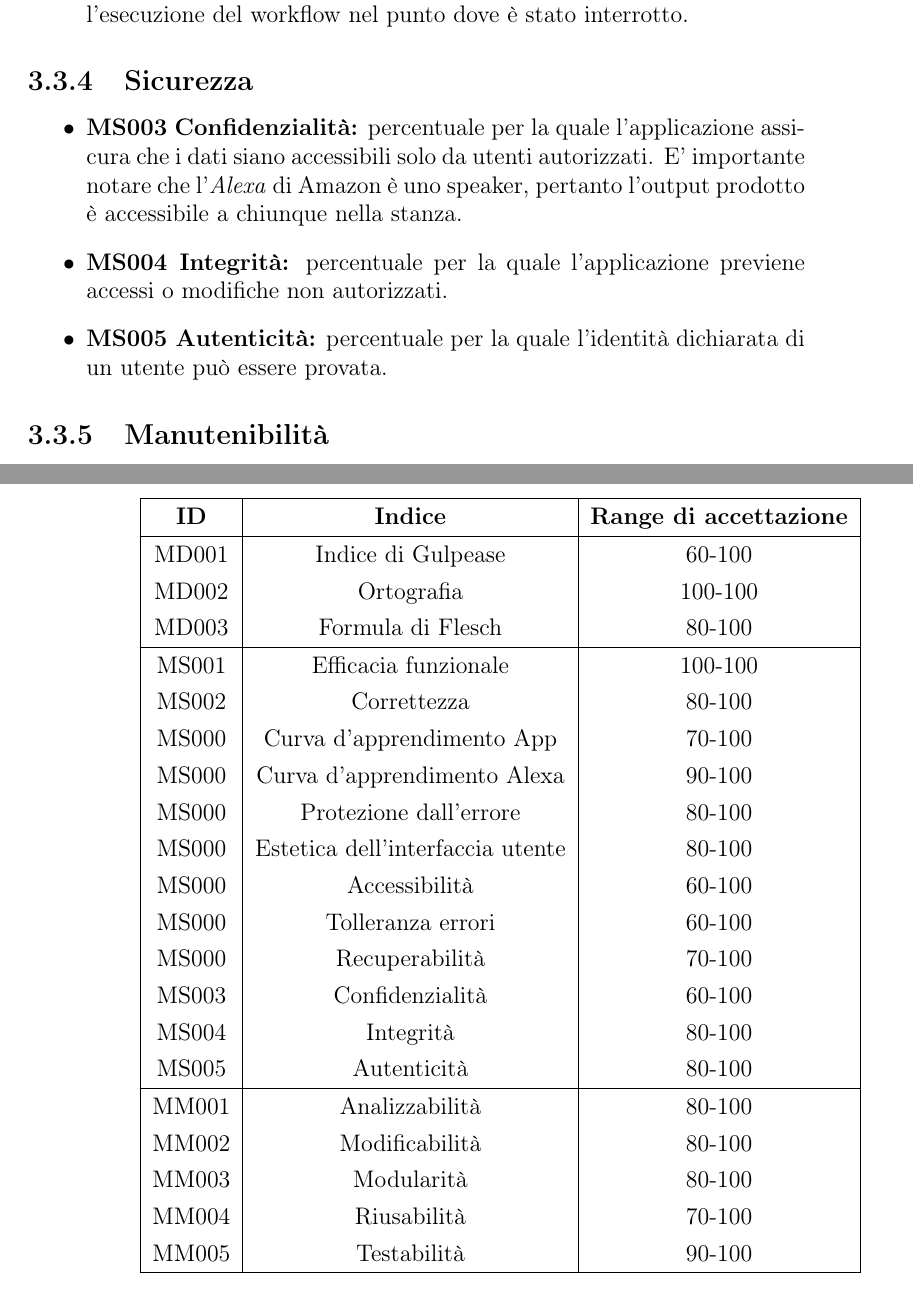
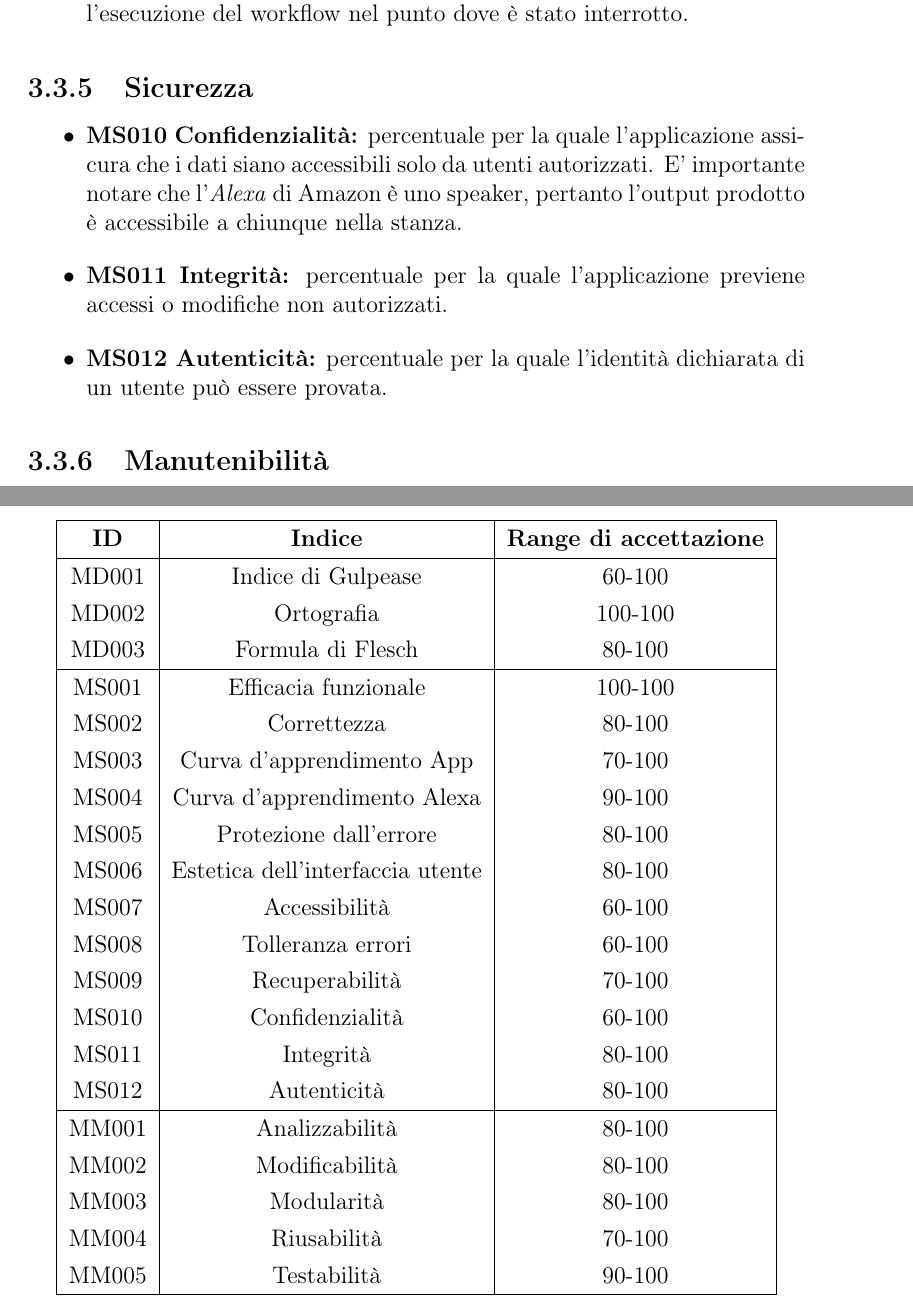
Before and after one commit to mirkofranco/ProgettoSWEDocumentazione, a LaTeX book (Esterni/PianoDiQualifica/pianoDiQualifica.tex, which reads Esterni/PianoDiQualifica/sezioni/qualita_prodotto.tex): two parts of pages 11 and 12 of 12 before the commit and two parts of pages 11 and 13 of 13 after it, joined at a grey line, cut so that both start at the same text. Compiled offline with pdfLaTeX.

Commit message:
Aggiunte definizioni metriche

```diff
--- a/Esterni/PianoDiQualifica/sezioni/qualita_prodotto.tex
+++ b/Esterni/PianoDiQualifica/sezioni/qualita_prodotto.tex
@@ -40,10 +41,11 @@ Il prodotto software dovrà presentare le seguenti caratteristiche:
-	\item \textbf{MS000 Recuperabilità:} Nel caso in cui si presentano errori, dovuti a uno scoretto comando da parte dell'utente,l'echo riesce a recuperare l'esecuzione  del workflow nel punto dove è stato interrotto.
+	\item \textbf{MS008 Tolleranza agli errori:} Il prodotto software continua a lavorare nel workflow corrente in presenza di errori dovuti a uno scorretto uso dell'applicativo.
+	\item \textbf{MS009 Recuperabilità:} Nel caso in cui si presentano errori, dovuti a uno scoretto comando da parte dell'utente,l'echo riesce a recuperare l'esecuzione  del workflow nel punto dove è stato interrotto.
 \end{itemize}
 \subsection{Sicurezza}
 \begin{itemize}
-	\item \textbf{MS003 Confidenzialità:} percentuale per la quale l'applicazione assicura che i dati siano accessibili solo da utenti autorizzati. E' importante notare che l'\textit{Alexa} di Amazon è uno speaker, pertanto l'output prodotto è accessibile a chiunque nella stanza.
-	\item \textbf{MS004 Integrità:} percentuale per la quale l'applicazione previene accessi o modifiche non autorizzati.
-	\item \textbf{MS005 Autenticità:} percentuale per la quale l'identità dichiarata di un utente può essere provata.
+	\item \textbf{MS010 Confidenzialità:} percentuale per la quale l'applicazione assicura che i dati siano accessibili solo da utenti autorizzati. E' importante notare che l'\textit{Alexa} di Amazon è uno speaker, pertanto l'output prodotto è accessibile a chiunque nella stanza.
+	\item \textbf{MS011 Integrità:} percentuale per la quale l'applicazione previene accessi o modifiche non autorizzati.
+	\item \textbf{MS012 Autenticità:} percentuale per la quale l'identità dichiarata di un utente può essere provata.
 \end{itemize}
 \subsection{Manutenibilità}
 Con manutenibilità intendiamo la capacità del prodotto di essere modificato tramite correzioni, miglioramenti e adattamenti.
@@ -68,16 +70,16 @@ Nella seguente tabella vengono riportati gli indici con i relativi range di acce
         MD003       & Formula di Flesch     & 80-100\\\hline
         MS001       & Efficacia funzionale  & 100-100\\
         MS002       & Correttezza  			& 80-100\\
-        MS000       & Curva d'apprendimento App & 70-100\\
-        MS000       & Curva d'apprendimento Alexa   & 90-100\\
-        MS000       & Protezione dall'errore  & 80-100\\
-        MS000       & Estetica dell'interfaccia utente  & 80-100\\
-        MS000       & Accessibilità			  & 60-100\\
-        MS000       & Tolleranza errori    & 60-100\\
-        MS000       & Recuperabilità			& 70-100\\
-        MS003       & Confidenzialità 	 	& 60-100\\
-        MS004       & Integrità  			& 80-100\\
-        MS005       & Autenticità		    & 80-100\\\hline
+        MS003       & Curva d'apprendimento App & 70-100\\
+        MS004       & Curva d'apprendimento Alexa   & 90-100\\
+        MS005       & Protezione dall'errore  & 80-100\\
+        MS006       & Estetica dell'interfaccia utente  & 80-100\\
+        MS007       & Accessibilità			  & 60-100\\
+        MS008       & Tolleranza errori    & 60-100\\
+        MS009       & Recuperabilità			& 70-100\\
+        MS010       & Confidenzialità 	 	& 60-100\\
+        MS011       & Integrità  			& 80-100\\
+        MS012       & Autenticità		    & 80-100\\\hline
         MM001       & Analizzabilità	    & 80-100\\
         MM002       & Modificabilità		& 80-100\\
         MM003       & Modularità		    & 80-100\\
```
Also changed, not shown: Esterni/PianoDiQualifica/sezioni/qualita_prodotto.tex (19 more changed lines).
